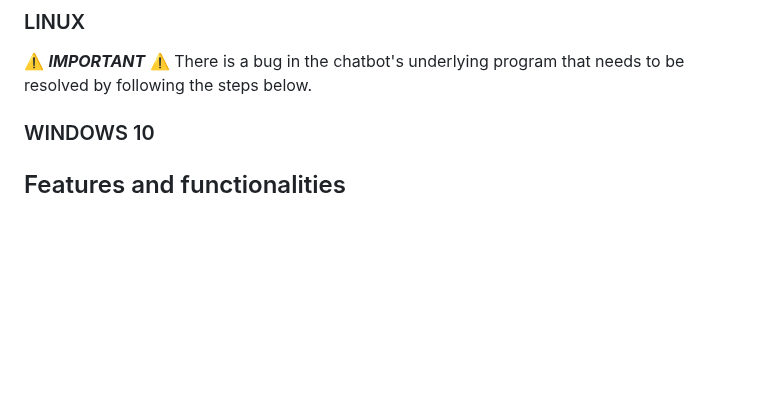
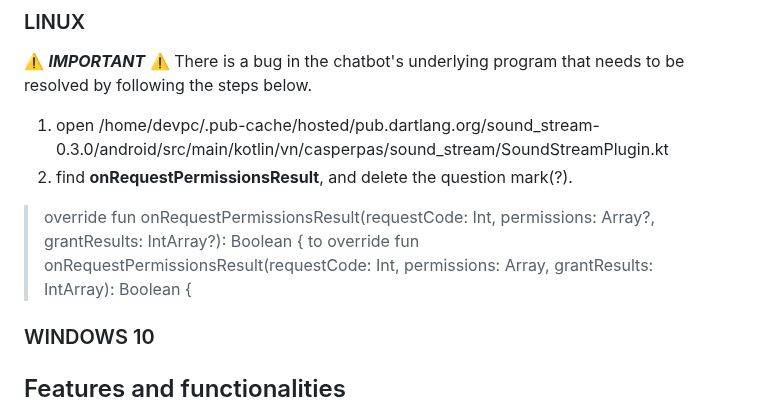
Before and after one commit to oscarchew/YoziCare, a Markdown page: README.md, the part around the change. Rendered like a GitHub page; blank space fills up the shorter version.

```diff
--- a/README.md
+++ b/README.md
@@ -9,6 +9,12 @@ Our platform provides a convenient way for people to assess their risk of kidney
 
 ⚠️ ***IMPORTANT*** ⚠️
 There is a bug in the chatbot's underlying program that needs to be resolved by following the steps below.
+1. open /home/devpc/.pub-cache/hosted/pub.dartlang.org/sound_stream-0.3.0/android/src/main/kotlin/vn/casperpas/sound_stream/SoundStreamPlugin.kt
+2. find **onRequestPermissionsResult**, and delete the question mark(?).
+
+> override fun onRequestPermissionsResult(requestCode: Int, permissions: Array<out String>?, grantResults: IntArray?): Boolean {
+to
+> override fun onRequestPermissionsResult(requestCode: Int, permissions: Array<out String>, grantResults: IntArray): Boolean {
 
 ### WINDOWS 10
 
```
